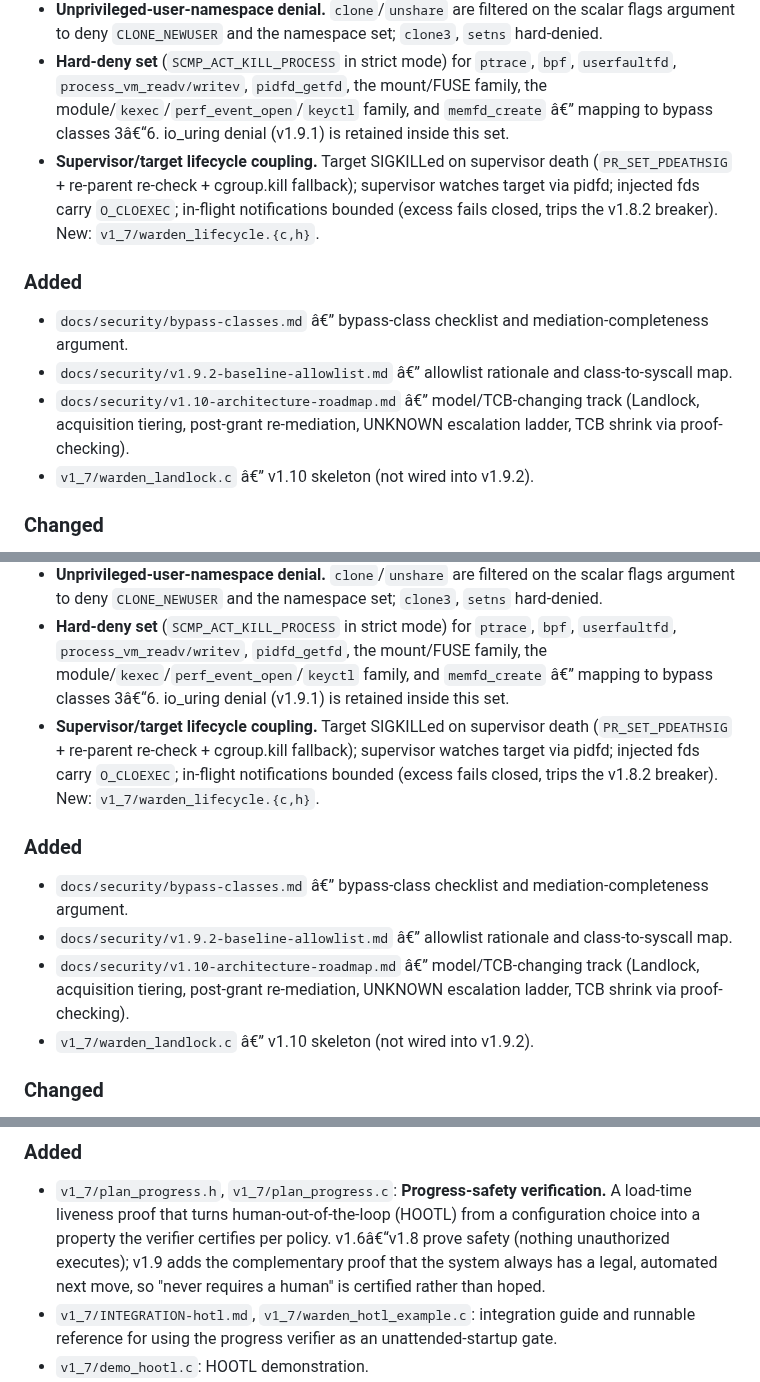
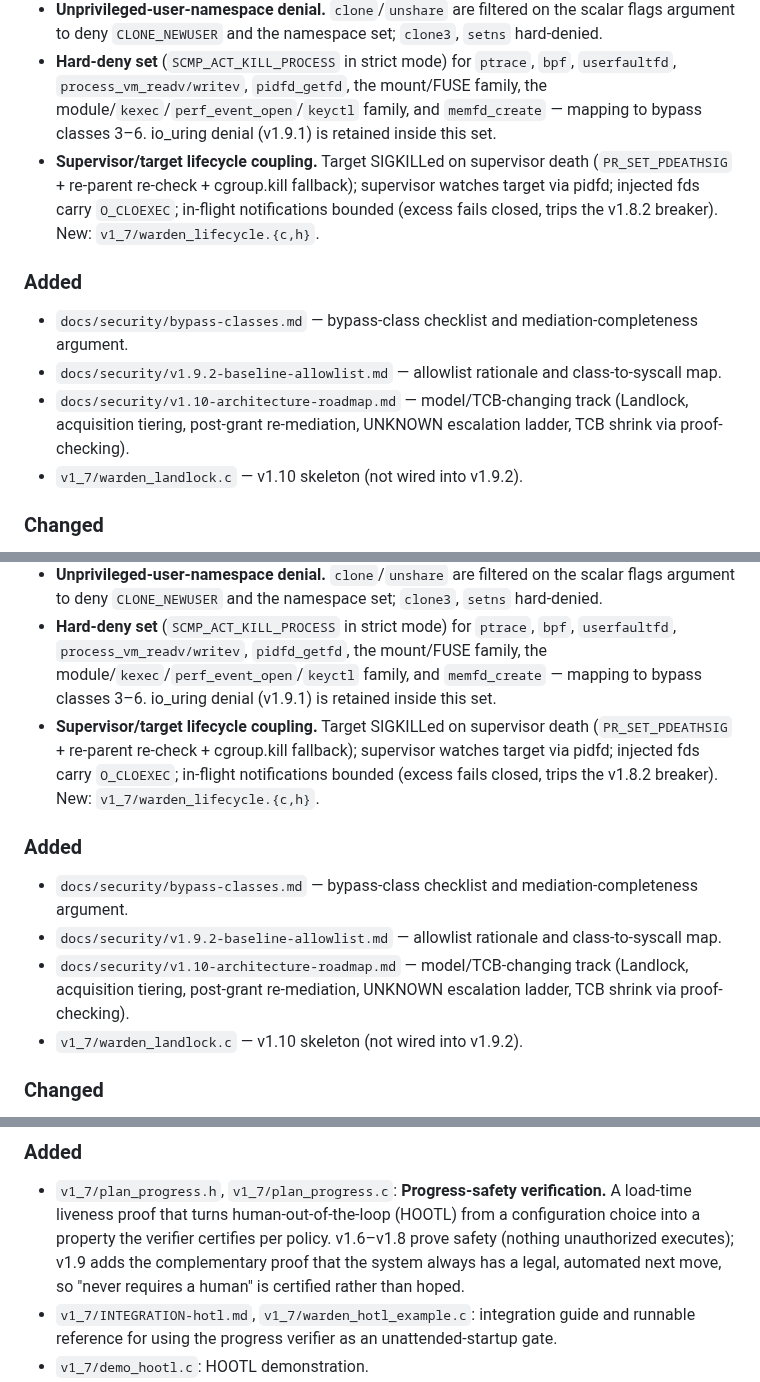
Before and after one commit to kwdoug63/varek, a Markdown page: CHANGELOG.md, 3 parts joined by grey strips. Rendered like a GitHub page.

Commit message:
docs: v1.9.2 spec paper; fix CHANGELOG mojibake; set release dates; README to v1.9.2

```diff
--- a/CHANGELOG.md
+++ b/CHANGELOG.md
@@ -72,7 +72,7 @@ action to SATISFIED.
 - **Hard-deny set** (`SCMP_ACT_KILL_PROCESS` in strict mode) for `ptrace`,
   `bpf`, `userfaultfd`, `process_vm_readv/writev`, `pidfd_getfd`, the mount/FUSE
   family, the module/`kexec`/`perf_event_open`/`keyctl` family, and
-  `memfd_create` â€” mapping to bypass classes 3â€“6. io_uring denial (v1.9.1) is
+  `memfd_create` — mapping to bypass classes 3–6. io_uring denial (v1.9.1) is
   retained inside this set.
 - **Supervisor/target lifecycle coupling.** Target SIGKILLed on supervisor death
   (`PR_SET_PDEATHSIG` + re-parent re-check + cgroup.kill fallback); supervisor
@@ -82,14 +82,14 @@ action to SATISFIED.
 
 ### Added
 
-- `docs/security/bypass-classes.md` â€” bypass-class checklist and
+- `docs/security/bypass-classes.md` — bypass-class checklist and
   mediation-completeness argument.
-- `docs/security/v1.9.2-baseline-allowlist.md` â€” allowlist rationale and
+- `docs/security/v1.9.2-baseline-allowlist.md` — allowlist rationale and
   class-to-syscall map.
-- `docs/security/v1.10-architecture-roadmap.md` â€” model/TCB-changing track
+- `docs/security/v1.10-architecture-roadmap.md` — model/TCB-changing track
   (Landlock, acquisition tiering, post-grant re-mediation, UNKNOWN escalation
   ladder, TCB shrink via proof-checking).
-- `v1_7/warden_landlock.c` â€” v1.10 skeleton (not wired into v1.9.2).
+- `v1_7/warden_landlock.c` — v1.10 skeleton (not wired into v1.9.2).
 
 ### Changed
 
@@ -122,7 +122,7 @@ action to SATISFIED.
 - **Hard-deny set** (`SCMP_ACT_KILL_PROCESS` in strict mode) for `ptrace`,
   `bpf`, `userfaultfd`, `process_vm_readv/writev`, `pidfd_getfd`, the mount/FUSE
   family, the module/`kexec`/`perf_event_open`/`keyctl` family, and
-  `memfd_create` â€” mapping to bypass classes 3â€“6. io_uring denial (v1.9.1) is
+  `memfd_create` — mapping to bypass classes 3–6. io_uring denial (v1.9.1) is
   retained inside this set.
 - **Supervisor/target lifecycle coupling.** Target SIGKILLed on supervisor death
   (`PR_SET_PDEATHSIG` + re-parent re-check + cgroup.kill fallback); supervisor
@@ -132,14 +132,14 @@ action to SATISFIED.
 
 ### Added
 
-- `docs/security/bypass-classes.md` â€” bypass-class checklist and
+- `docs/security/bypass-classes.md` — bypass-class checklist and
   mediation-completeness argument.
-- `docs/security/v1.9.2-baseline-allowlist.md` â€” allowlist rationale and
+- `docs/security/v1.9.2-baseline-allowlist.md` — allowlist rationale and
   class-to-syscall map.
-- `docs/security/v1.10-architecture-roadmap.md` â€” model/TCB-changing track
+- `docs/security/v1.10-architecture-roadmap.md` — model/TCB-changing track
   (Landlock, acquisition tiering, post-grant re-mediation, UNKNOWN escalation
   ladder, TCB shrink via proof-checking).
-- `v1_7/warden_landlock.c` â€” v1.10 skeleton (not wired into v1.9.2).
+- `v1_7/warden_landlock.c` — v1.10 skeleton (not wired into v1.9.2).
 
 ### Changed
 
@@ -197,7 +197,7 @@ move a genuinely unsafe action to SATISFIED.
 - `v1_7/plan_progress.h`, `v1_7/plan_progress.c`: **Progress-safety
   verification.** A load-time liveness proof that turns human-out-of-the-loop
   (HOOTL) from a configuration choice into a property the verifier certifies per
-  policy. v1.6â€“v1.8 prove safety (nothing unauthorized executes); v1.9 adds the
+  policy. v1.6–v1.8 prove safety (nothing unauthorized executes); v1.9 adds the
   complementary proof that the system always has a legal, automated next move, so
   "never requires a human" is certified rather than hoped.
 - `v1_7/INTEGRATION-hotl.md`, `v1_7/warden_hotl_example.c`: integration guide and
```
Also changed, not shown: other parts of CHANGELOG.md (+40 -40 lines).
